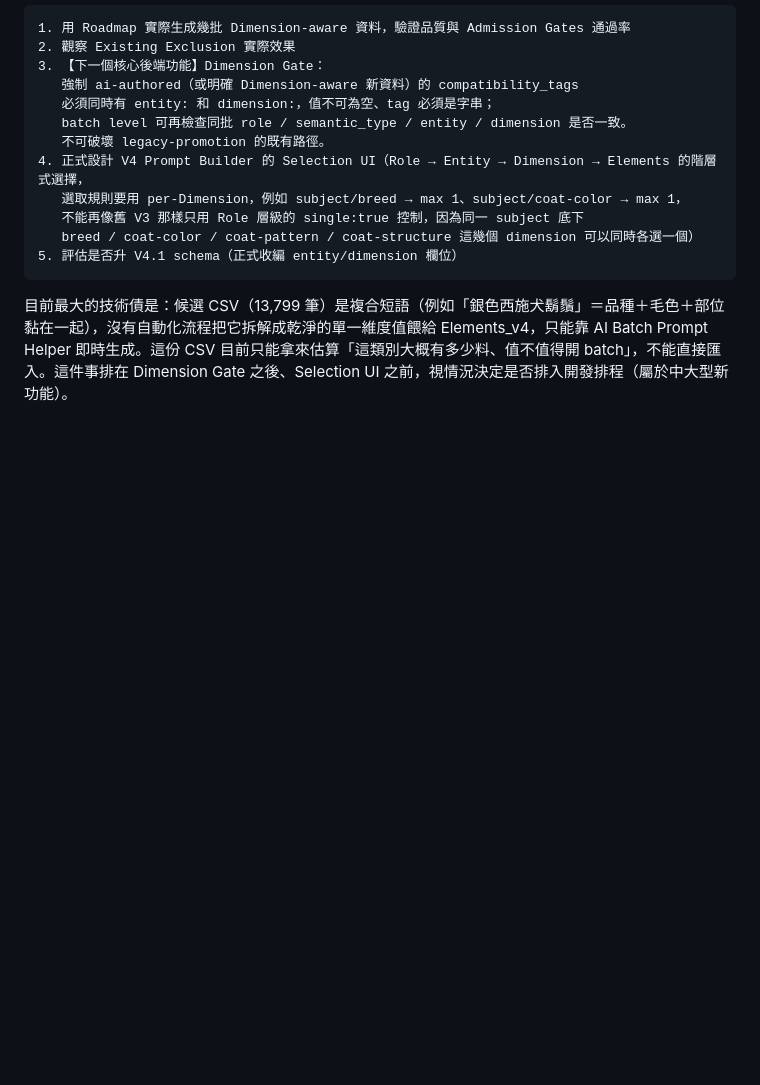
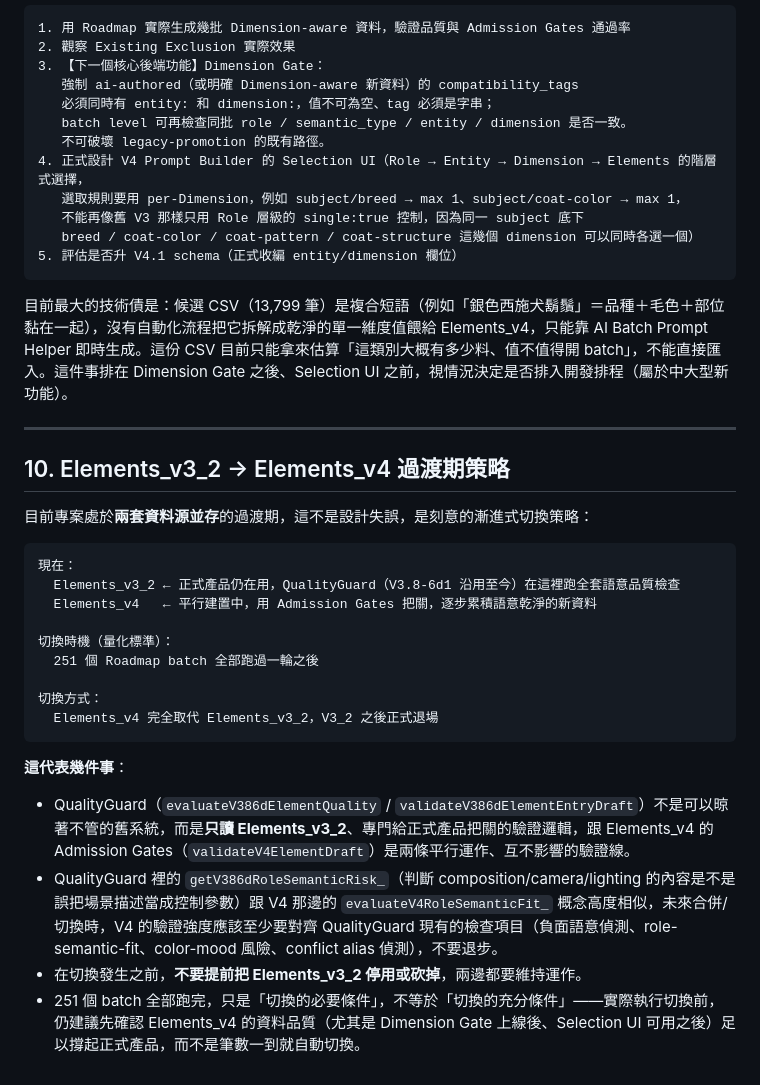
Before and after one commit to joeyliao56-commits/cure, a Markdown page: PRINCIPLES.md, the part around the change. GitHub-like rendering; blank space fills up the shorter version.

Commit message:
docs: 補上 Elements_v3_2 → Elements_v4 過渡期策略，記錄 QualityGuard 與 Admission Gates 並存關係

````diff
--- a/PRINCIPLES.md
+++ b/PRINCIPLES.md
@@ -167,3 +167,28 @@ Helper 查詢是 **fail-closed**：如果 Helper 不存在／server error／sche
 ```
 
 目前最大的技術債是：候選 CSV（13,799 筆）是複合短語（例如「銀色西施犬鬍鬚」＝品種＋毛色＋部位黏在一起），沒有自動化流程把它拆解成乾淨的單一維度值餵給 Elements_v4，只能靠 AI Batch Prompt Helper 即時生成。這份 CSV 目前只能拿來估算「這類別大概有多少料、值不值得開 batch」，不能直接匯入。這件事排在 Dimension Gate 之後、Selection UI 之前，視情況決定是否排入開發排程（屬於中大型新功能）。
+
+---
+
+## 10. Elements_v3_2 → Elements_v4 過渡期策略
+
+目前專案處於**兩套資料源並存**的過渡期，這不是設計失誤，是刻意的漸進式切換策略：
+
+```text
+現在：
+  Elements_v3_2 ← 正式產品仍在用，QualityGuard（V3.8-6d1 沿用至今）在這裡跑全套語意品質檢查
+  Elements_v4   ← 平行建置中，用 Admission Gates 把關，逐步累積語意乾淨的新資料
+
+切換時機（量化標準）：
+  251 個 Roadmap batch 全部跑過一輪之後
+
+切換方式：
+  Elements_v4 完全取代 Elements_v3_2，V3_2 之後正式退場
+```
+
+**這代表幾件事**：
+
+- QualityGuard（`evaluateV386dElementQuality` / `validateV386dElementEntryDraft`）不是可以晾著不管的舊系統，而是**只讀 Elements_v3_2**、專門給正式產品把關的驗證邏輯，跟 Elements_v4 的 Admission Gates（`validateV4ElementDraft`）是兩條平行運作、互不影響的驗證線。
+- QualityGuard 裡的 `getV386dRoleSemanticRisk_`（判斷 composition/camera/lighting 的內容是不是誤把場景描述當成控制參數）跟 V4 那邊的 `evaluateV4RoleSemanticFit_` 概念高度相似，未來合併/切換時，V4 的驗證強度應該至少要對齊 QualityGuard 現有的檢查項目（負面語意偵測、role-semantic-fit、color-mood 風險、conflict alias 偵測），不要退步。
+- 在切換發生之前，**不要提前把 Elements_v3_2 停用或砍掉**，兩邊都要維持運作。
+- 251 個 batch 全部跑完，只是「切換的必要條件」，不等於「切換的充分條件」——實際執行切換前，仍建議先確認 Elements_v4 的資料品質（尤其是 Dimension Gate 上線後、Selection UI 可用之後）足以撐起正式產品，而不是筆數一到就自動切換。
````
